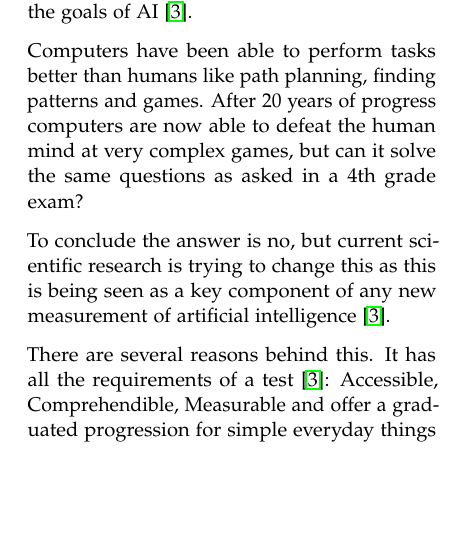
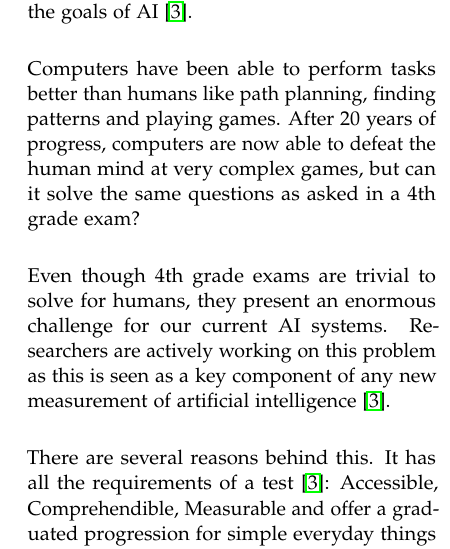
Before and after one commit to CrapsJeroen/Capita-Selecta-AI, a LaTeX document (Aristo/Report/report.tex, which reads Aristo/Report/subfiles/introduction.tex): part of one column of page 2 of 3, cut so that both start at the same text, the shorter picture padded with empty space. Compiled offline with pdfLaTeX.

Commit message:
small fixes

```diff
--- a/Aristo/Report/subfiles/introduction.tex
+++ b/Aristo/Report/subfiles/introduction.tex
@@ -5,9 +5,9 @@ Originally the biggest test for an artificial intelligence was the Turing test.
 The test requires that a human being is unable to distinguish the machine from another human being during a conversation where it has to answer to questions.
 A limitation of this test is that there is no objective way to measure the progress towards the goals of AI \cite{honorstudent}.
 
-Computers have been able to perform tasks better than humans like path planning, finding patterns and games. After 20 years of progress computers are now able to defeat the human mind at very complex games, but can it solve the same questions as asked in a 4th grade exam?
+Computers have been able to perform tasks better than humans like path planning, finding patterns and playing games. After 20 years of progress, computers are now able to defeat the human mind at very complex games, but can it solve the same questions as asked in a 4th grade exam?
 
-To conclude the answer is no, but current scientific research is trying to change this as this is being seen as a key component of any new measurement of artificial intelligence \cite{honorstudent}.
+Even though 4th grade exams are trivial to solve for humans, they present an enormous challenge for our current AI systems. Researchers are actively working on this problem as this is seen as a key component of any new measurement of artificial intelligence \cite{honorstudent}.
 
 There are several reasons behind this.
 It has all the requirements of a test \cite{honorstudent}: Accessible, Comprehendible, Measurable and offer a graduated progression for simple everyday things to deeper understanding of subjects.
```
